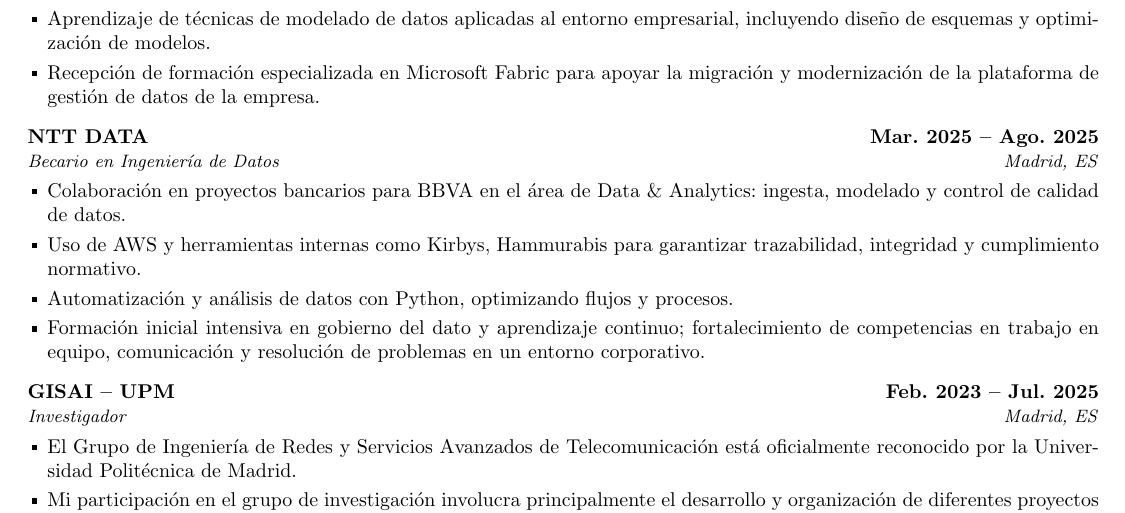
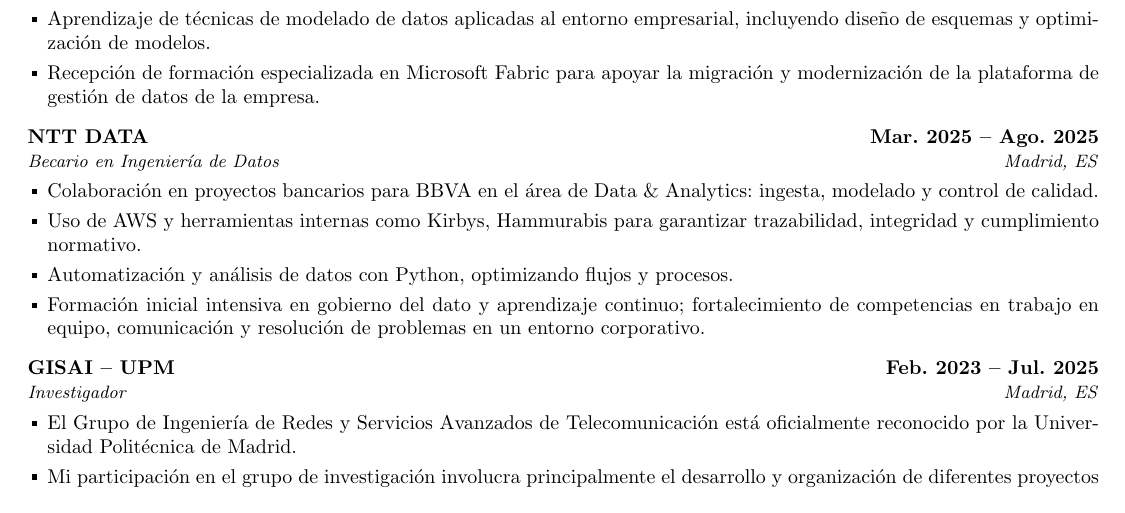
Before and after one commit to Solrac1388/CV, a LaTeX CV (cv-es.tex): part of page 1 of 3, cut so that both start at the same text. Compiled offline with pdfLaTeX.

Commit message:
Minor format update in cv-es.tex

```diff
--- a/cv-es.tex
+++ b/cv-es.tex
@@ -232,7 +232,7 @@
 	\end{joblong}
 
 	\begin{joblong}{NTT DATA}{Mar. 2025 – Ago. 2025}{Becario en Ingeniería de Datos}{Madrid, ES}
-		\item Colaboración en proyectos bancarios para BBVA en el área de Data \& Analytics: ingesta, modelado y control de calidad de datos.
+		\item Colaboración en proyectos bancarios para BBVA en el área de Data \& Analytics: ingesta, modelado y control de calidad.
 		\item Uso de AWS y herramientas internas como Kirbys, Hammurabis para garantizar trazabilidad, integridad y cumplimiento normativo.
 		\item Automatización y análisis de datos con Python, optimizando flujos y procesos.
 		\item Formación inicial intensiva en gobierno del dato y aprendizaje continuo; fortalecimiento de competencias en trabajo en equipo, comunicación y resolución de problemas en un entorno corporativo.
```
